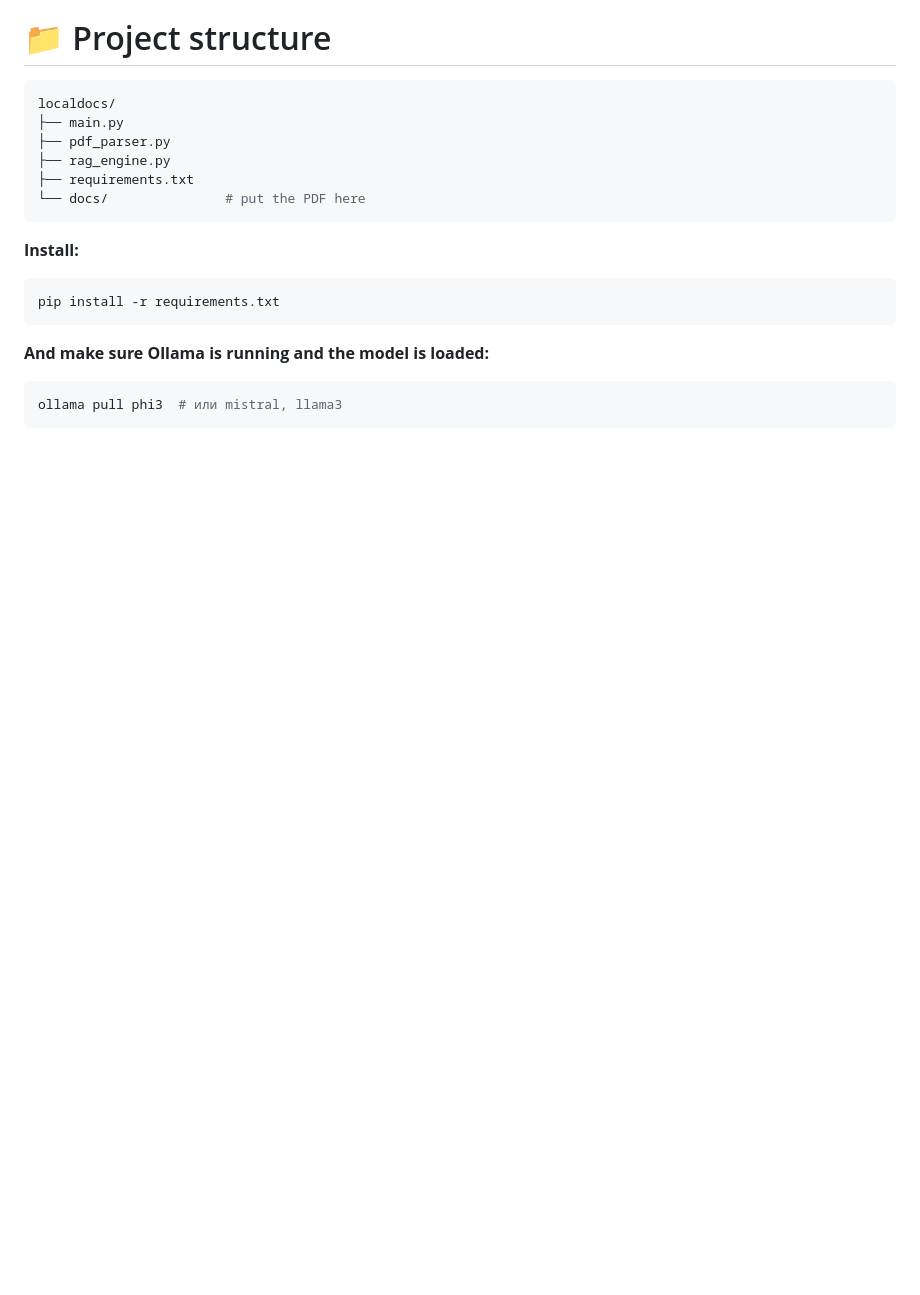
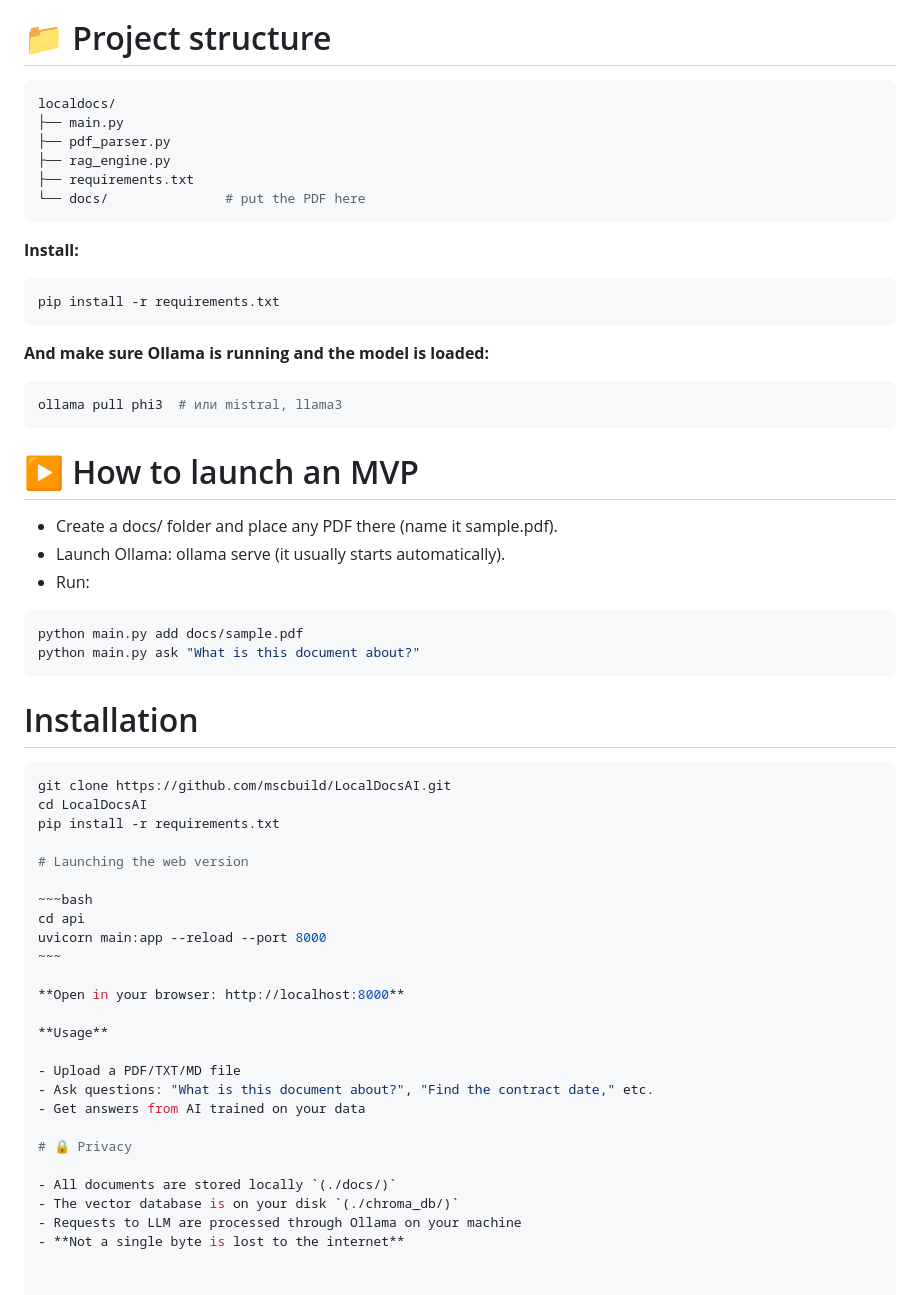
Before and after one commit to disho5/local-docs-ai-agent, a Markdown page: README.md, the part around the change printed below. GitHub-like rendering; blank space fills up the shorter version.

````diff
--- a/README.md
+++ b/README.md
@@ -102,3 +112,43 @@ pip install -r requirements.txt
 ~~~bash
 ollama pull phi3  # или mistral, llama3
 ~~~
+
+# ▶️ How to launch an MVP
+
+- Create a docs/ folder and place any PDF there (name it sample.pdf).
+- Launch Ollama: ollama serve (it usually starts automatically).
+- Run:
+
+~~~bash
+python main.py add docs/sample.pdf
+python main.py ask "What is this document about?"
+~~~
+
+# Installation
+
+```bash
+git clone https://github.com/mscbuild/LocalDocsAI.git
+cd LocalDocsAI
+pip install -r requirements.txt
+
+# Launching the web version
+
+~~~bash
+cd api
+uvicorn main:app --reload --port 8000
+~~~
+
+**Open in your browser: http://localhost:8000**
+
+**Usage**
+
+- Upload a PDF/TXT/MD file
+- Ask questions: "What is this document about?", "Find the contract date," etc.
+- Get answers from AI trained on your data
+
+# 🔒 Privacy
+
+- All documents are stored locally `(./docs/)`
+- The vector database is on your disk `(./chroma_db/)`
+- Requests to LLM are processed through Ollama on your machine
+- **Not a single byte is lost to the internet**
````
Also changed, not shown: other parts of README.md (+11 -1 lines).
